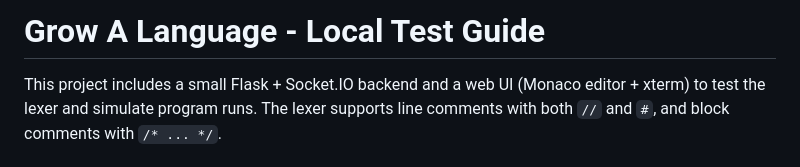
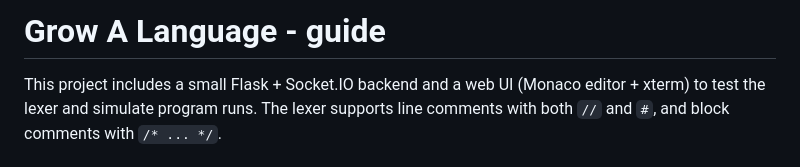
Before and after one commit to Alt28/AUTOMATA-COMPILER, a Markdown page: README.md, the part around the change. Rendered like a GitHub page.

Commit message:
Update README title from 'Local Test Guide' to 'guide'

```diff
--- a/README.md
+++ b/README.md
@@ -1,4 +1,4 @@
-# Grow A Language - Local Test Guide
+# Grow A Language - guide
 
 This project includes a small Flask + Socket.IO backend and a web UI (Monaco editor + xterm) to test the lexer and simulate program runs.
 The lexer supports line comments with both `//` and `#`, and block comments with `/* ... */`.
```
